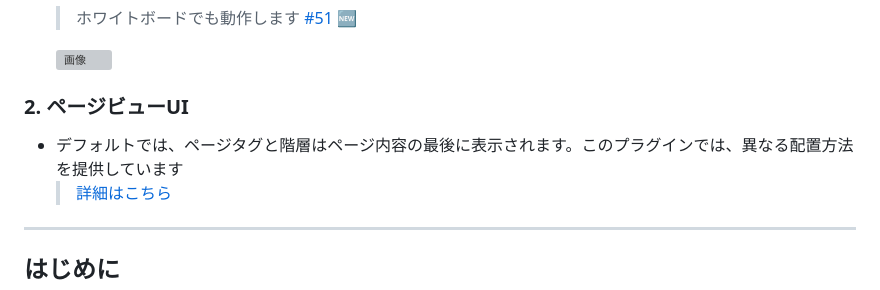
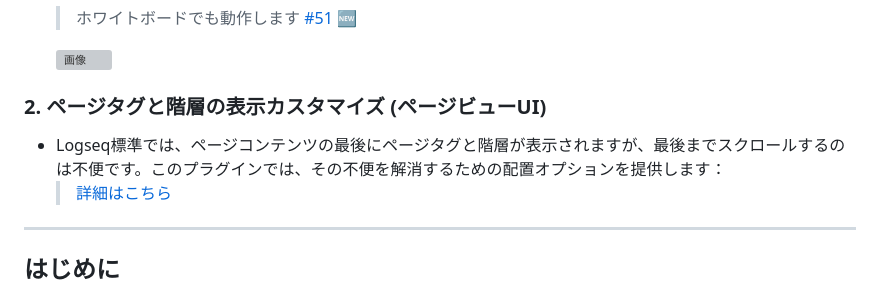
Before and after one commit to YU000jp/logseq-page-tags-and-hierarchy, a Markdown page: README.ja.md, the part around the change. GitHub-like rendering; grey boxes are pictures that could not be loaded.

```diff
--- a/README.ja.md
+++ b/README.ja.md
@@ -23,9 +23,9 @@
 
   ![画像](https://github.com/YU000jp/logseq-page-tags-and-hierarchy/assets/111847207/f7da636b-4418-4a2f-b1e9-49c6aa8ec055)
 
-### 2. ページビューUI
+### 2. ページタグと階層の表示カスタマイズ (ページビューUI)
 
-- デフォルトでは、ページタグと階層はページ内容の最後に表示されます。このプラグインでは、異なる配置方法を提供しています
+- Logseq標準では、ページコンテンツの最後にページタグと階層が表示されますが、最後までスクロールするのは不便です。このプラグインでは、その不便を解消するための配置オプションを提供します：
   > [詳細はこちら](https://github.com/YU000jp/logseq-page-tags-and-hierarchy/wiki/%E3%83%9A%E3%83%BC%E3%82%B8%E3%83%93%E3%83%A5%E3%83%BCUI)
 
 ---
```
